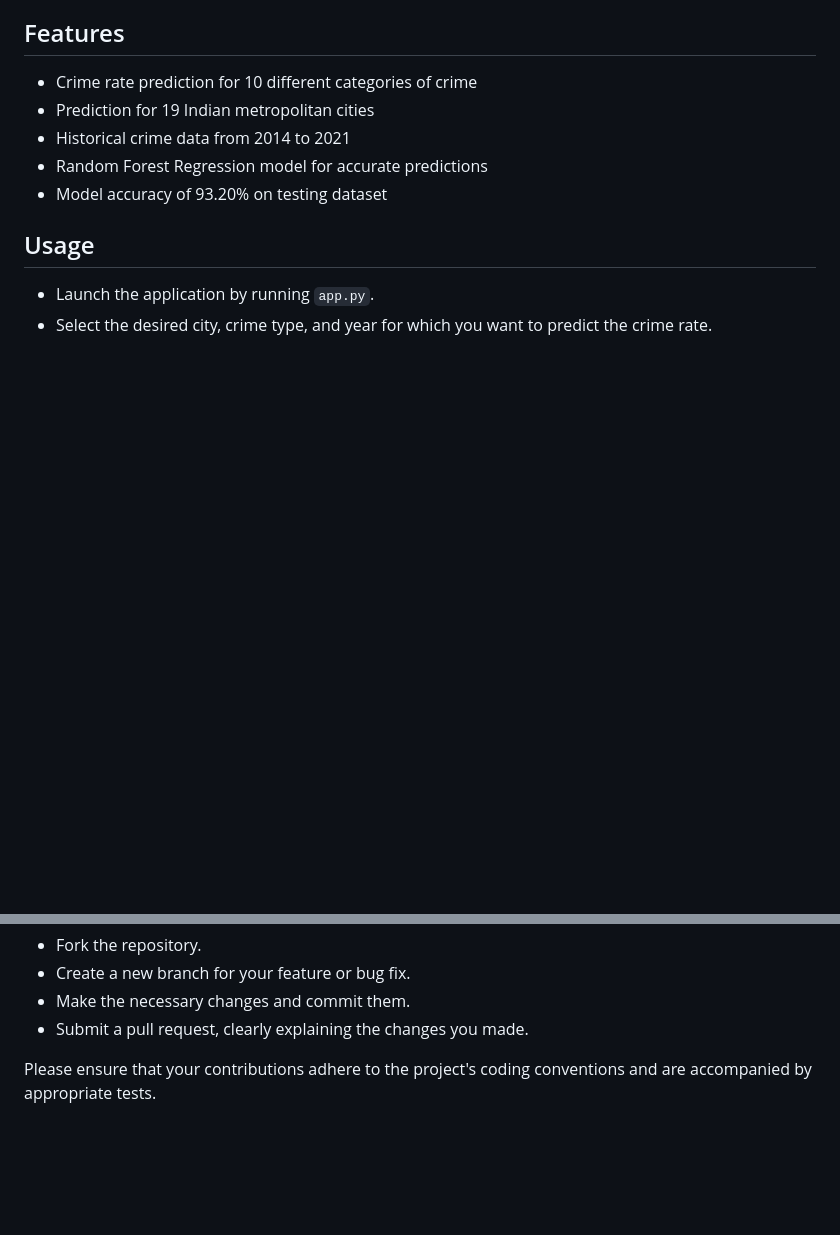
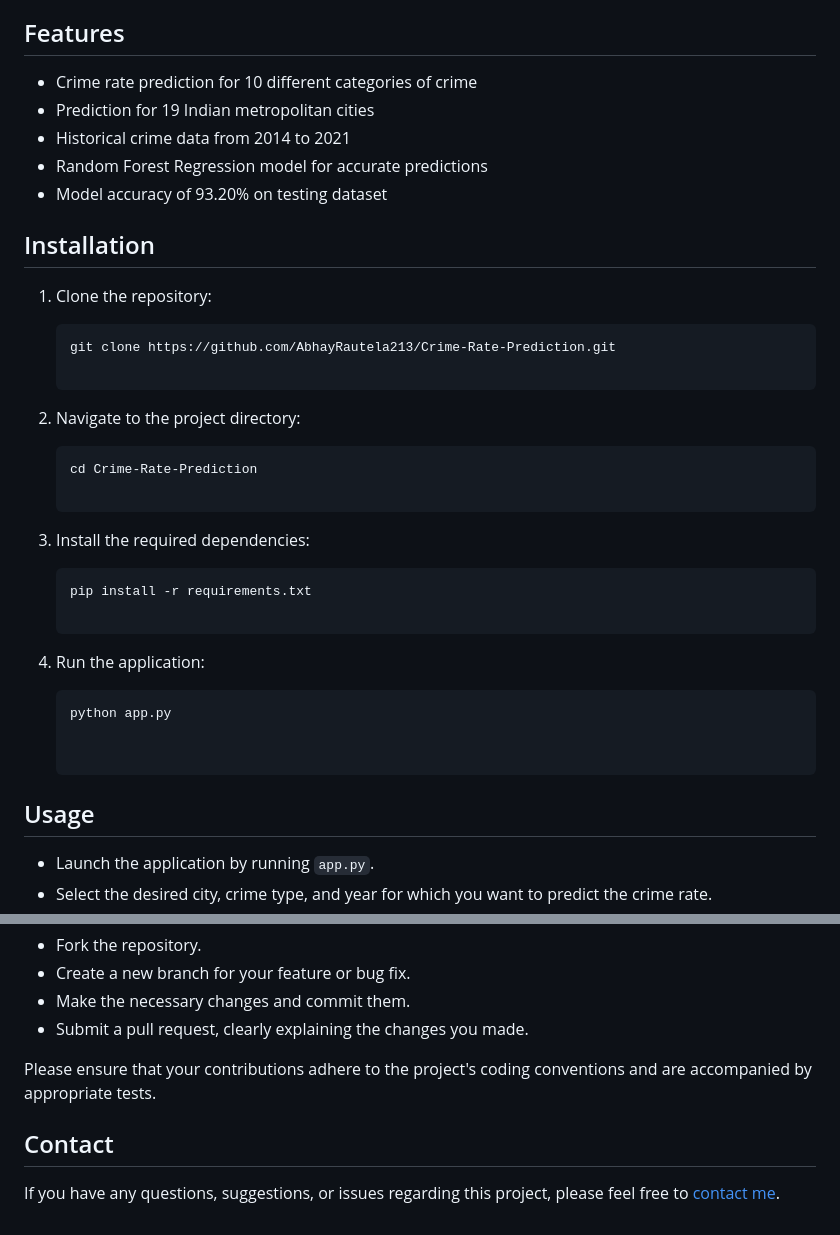
Before and after one commit to nikhilnishadoo7/Crime-Rate-Predictor, a Markdown page: README.md, 2 parts joined by grey strips. Drawn GitHub-style; blank space fills up the shorter version.

````diff
--- a/README.md
+++ b/README.md
@@ -18,6 +18,27 @@ The system uses scikit-learn's Random Forest Regression model, which takes year,
 - Random Forest Regression model for accurate predictions
 - Model accuracy of 93.20% on testing dataset
 
+## Installation
+
+1. Clone the repository:
+
+   ```shell
+   git clone https://github.com/AbhayRautela213/Crime-Rate-Prediction.git
+
+2. Navigate to the project directory:
+
+   ```shell
+   cd Crime-Rate-Prediction
+
+3. Install the required dependencies:
+
+   ```shell
+   pip install -r requirements.txt
+
+4. Run the application:
+
+   ```shell
+   python app.py
 
 
 ## Usage
@@ -37,3 +58,7 @@ Contributions are welcome! If you want to contribute to this project, please fol
 - Submit a pull request, clearly explaining the changes you made.
 
 Please ensure that your contributions adhere to the project's coding conventions and are accompanied by appropriate tests.
+
+## Contact
+
+If you have any questions, suggestions, or issues regarding this project, please feel free to [contact me](mailto:abhayrautela213@gmail.com).
````
Also changed, not shown: other parts of README.md (+1 -1 lines).
